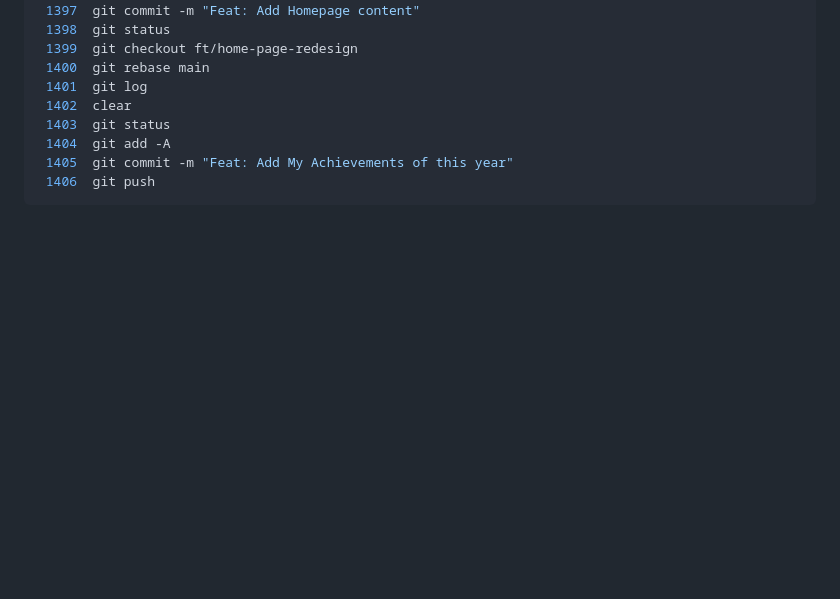
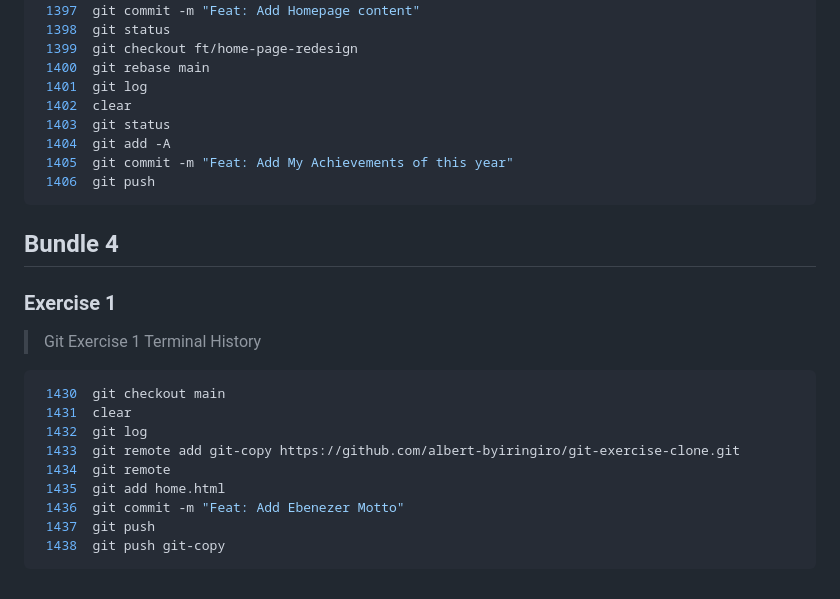
Before and after one commit to albert-byiringiro/Gym-Git-Exercise-Solutions, a Markdown page: README.md, the part around the change. GitHub-like rendering; blank space fills up the shorter version.

Commit message:
Add Terminal History for Bundle 4 Exercise 1

````diff
--- a/README.md
+++ b/README.md
@@ -149,3 +149,20 @@
  1405  git commit -m "Feat: Add My Achievements of this year"
  1406  git push
 ```
+
+## Bundle 4
+
+### Exercise 1
+
+>Git Exercise 1 Terminal History
+```zsh
+ 1430  git checkout main
+ 1431  clear
+ 1432  git log
+ 1433  git remote add git-copy https://github.com/albert-byiringiro/git-exercise-clone.git
+ 1434  git remote
+ 1435  git add home.html
+ 1436  git commit -m "Feat: Add Ebenezer Motto"
+ 1437  git push
+ 1438  git push git-copy
+```
````
